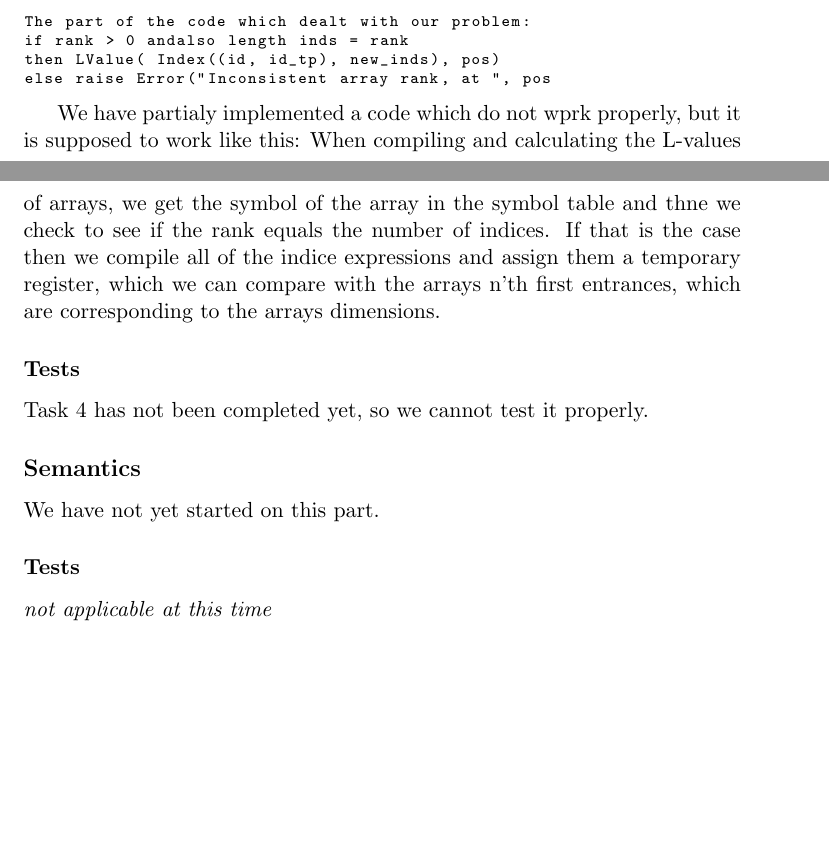
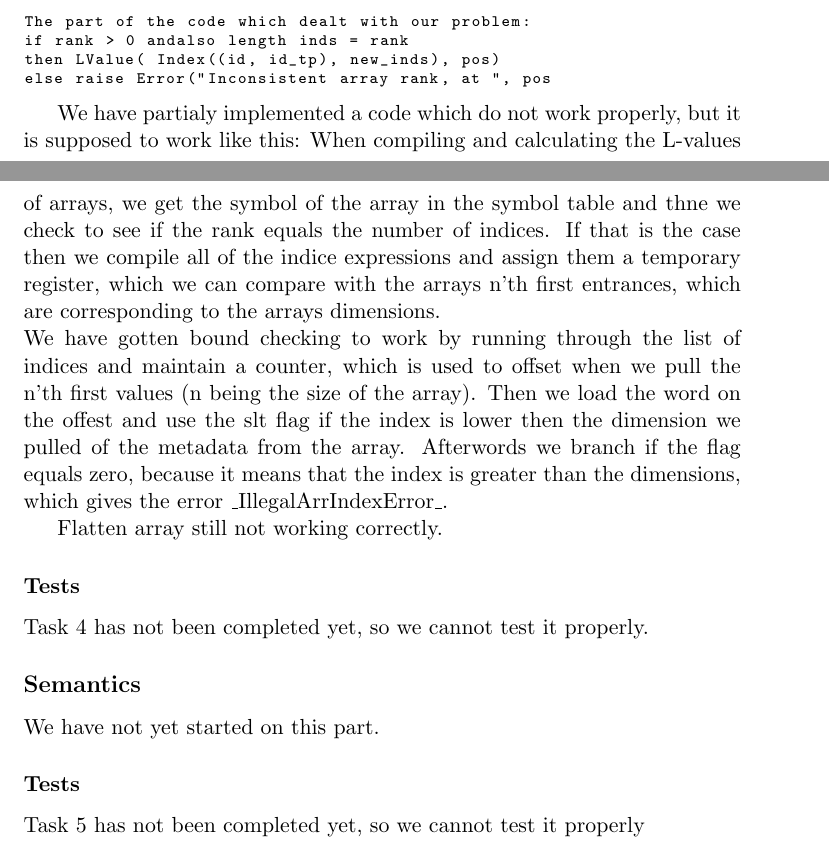
Before and after one commit to CasperBHansen/OV, a LaTeX paper (G/G-final.tex): two parts of pages 6 and 7 of 7, joined at a grey line, cut so that both start at the same text, the shorter picture padded with empty space. Compiled offline with pdfLaTeX.

Commit message:
udkast til task 4

```diff
--- a/G/G-final.tex
+++ b/G/G-final.tex
@@ -186,8 +186,12 @@ then LValue( Index((id, id_tp), new_inds), pos)
 else raise Error("Inconsistent array rank, at ", pos
 \end{lstlisting}
 
-We have partialy implemented a code which do not wprk properly, but it is supposed to work like this:
+We have partialy implemented a code which do not work properly, but it is supposed to work like this:
 When compiling and calculating the L-values of arrays, we get the symbol of the array in the symbol table and thne we check to see if the rank equals the number of indices. If that is the case then we compile all of the indice expressions and assign them a temporary register, which we can compare with the arrays n'th first entrances, which are corresponding to the arrays dimensions.
+\\
+We have gotten bound checking to work by running through the list of indices and maintain a counter, which is used to offset when we pull the n'th first values (n being the size of the array). Then we load the word on the offest and use the slt flag if the index is lower then the dimension we pulled of the metadata from the array. Afterwords we branch if the flag equals zero, because it means that the index is greater than the dimensions, which gives the error \_IllegalArrIndexError\_.
+
+Flatten array still not working correctly.
 
 \subsubsection*{Tests}%
 Task 4 has not been completed yet, so we cannot test it properly.
@@ -196,6 +200,6 @@ Task 4 has not been completed yet, so we cannot test it properly.
 We have not yet started on this part.
 
 \subsubsection*{Tests}
-{\it not applicable at this time}%
+Task 5 has not been completed yet, so we cannot test it properly
 
 \end{document}
```
Also changed, not shown: G/G-final.tex (2 more changed lines).
